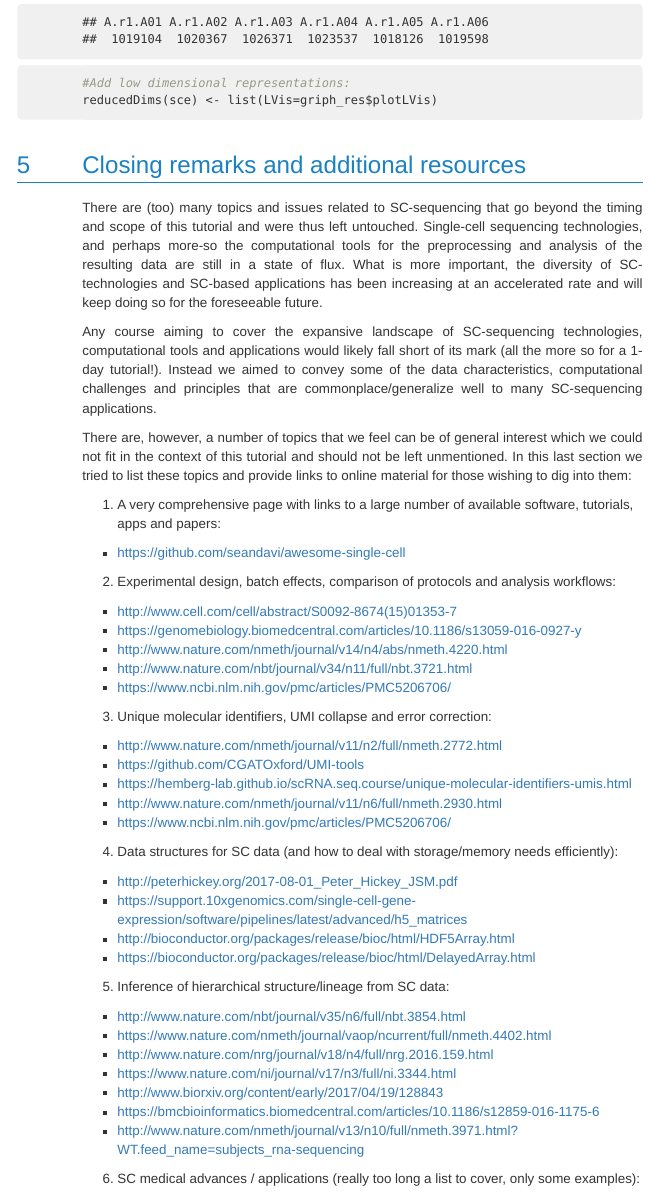
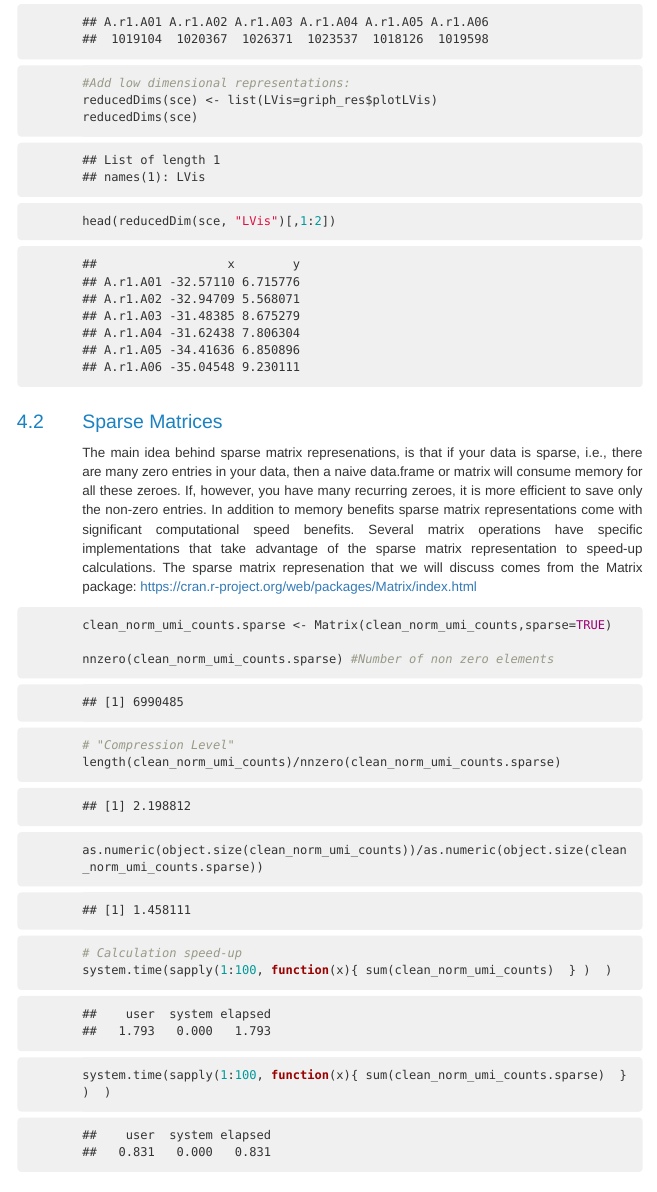
Before and after one commit to fmicompbio/SIB_scRNA-seq_Tutorial_2018, an R Markdown document (Tutorial_day2.Rmd): the page in a window 1100 px wide, from 15600 px down. The pictures show the output file Tutorial_day2.html that the author committed with the source, opened offline; menus at the side of the page are left out.

Commit message:
Data structures update

````diff
--- a/Tutorial_day2.Rmd
+++ b/Tutorial_day2.Rmd
@@ -540,9 +540,35 @@ head(sizeFactors(sce))
 
 #Add low dimensional representations:
 reducedDims(sce) <- list(LVis=griph_res$plotLVis)
+reducedDims(sce)
+head(reducedDim(sce, "LVis")[,1:2])
 
 ```
 
+
+## Sparse Matrices
+The main idea behind sparse matrix represenations, is that if your data is sparse, i.e., there are many zero entries in your data, then a naive data.frame or matrix will consume memory for all these zeroes. If, however, you have many recurring zeroes, it is more efficient to save only the non-zero entries.
+In addition to memory benefits sparse matrix representations come with significant computational speed benefits. Several matrix operations have specific implementations that take advantage of the sparse matrix representation to speed-up calculations.
+The sparse matrix represenation that we will discuss comes from the Matrix package:
+https://cran.r-project.org/web/packages/Matrix/index.html
+
+
+
+```{r SparseMatrix}
+clean_norm_umi_counts.sparse <- Matrix(clean_norm_umi_counts,sparse=TRUE)
+
+nnzero(clean_norm_umi_counts.sparse) #Number of non zero elements
+
+# "Compression Level"
+length(clean_norm_umi_counts)/nnzero(clean_norm_umi_counts.sparse)
+as.numeric(object.size(clean_norm_umi_counts))/as.numeric(object.size(clean_norm_umi_counts.sparse))
+
+# Calculation speed-up
+system.time(sapply(1:100, function(x){ sum(clean_norm_umi_counts)  } )  )
+system.time(sapply(1:100, function(x){ sum(clean_norm_umi_counts.sparse)  } )  )
+
+
+```
 
 
 
````
Also changed, not shown: Tutorial_day2.html.
